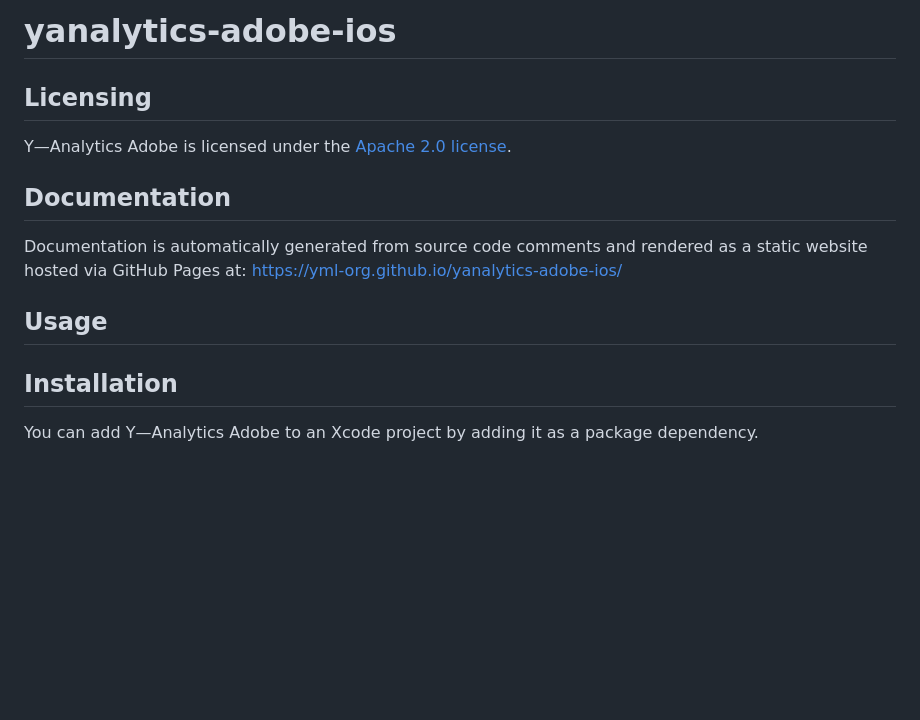
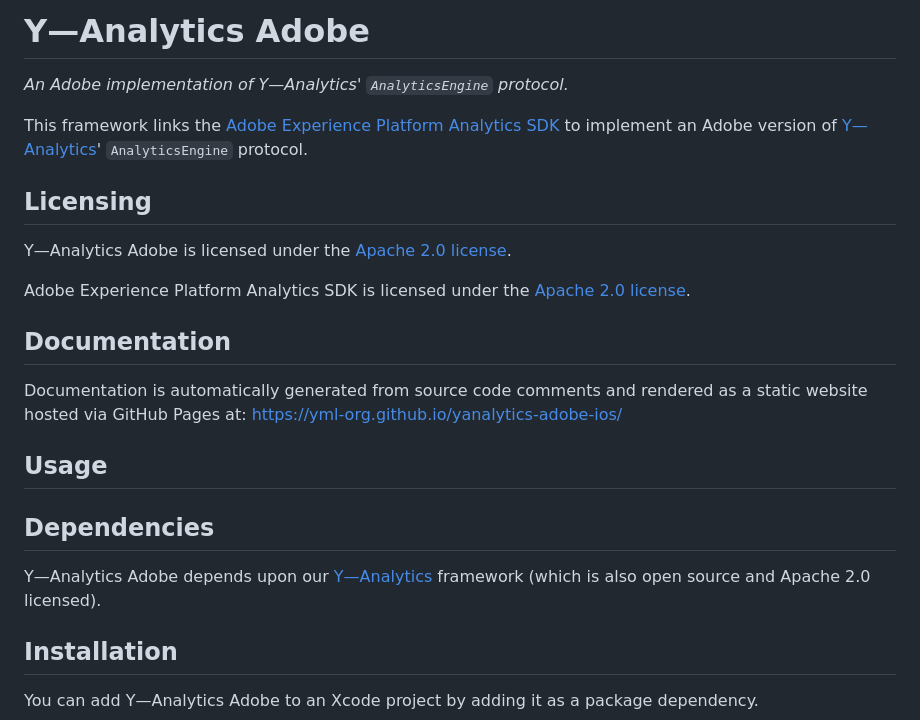
Before and after one commit to codeandtheory/yanalytics-adobe-ios, a Markdown page: README.md, the part around the change. Drawn GitHub-style; blank space fills up the shorter version.

```diff
--- a/README.md
+++ b/README.md
@@ -1,8 +1,13 @@
-# yanalytics-adobe-ios
+# Y—Analytics Adobe
+_An Adobe implementation of Y—Analytics' `AnalyticsEngine` protocol._
+
+This framework links the [Adobe Experience Platform Analytics SDK](https://github.com/adobe/aepsdk-analytics-ios) to implement an Adobe version of [Y—Analytics](https://github.com/yml-org/yanalytics-ios)' `AnalyticsEngine` protocol.
 
 Licensing
 ----------
 Y—Analytics Adobe is licensed under the [Apache 2.0 license](LICENSE).
+
+Adobe Experience Platform Analytics SDK is licensed under the [Apache 2.0 license](https://github.com/adobe/aepsdk-analytics-ios/blob/main/LICENSE).
 
 Documentation
 ----------
@@ -11,6 +16,11 @@ Documentation is automatically generated from source code comments and rendered
 
 Usage
 ----------
+
+Dependencies
+----------
+
+Y—Analytics Adobe depends upon our [Y—Analytics](https://github.com/yml-org/yanalytics-ios) framework (which is also open source and Apache 2.0 licensed).
 
 Installation
 ----------
```
